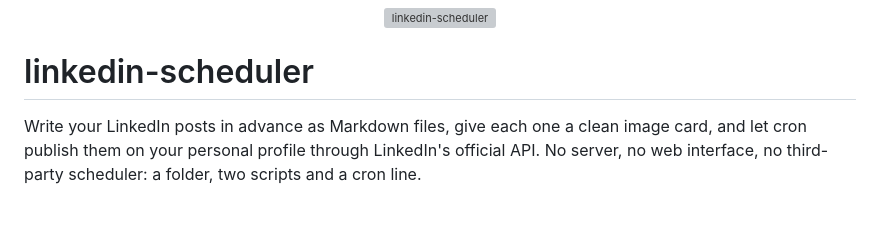
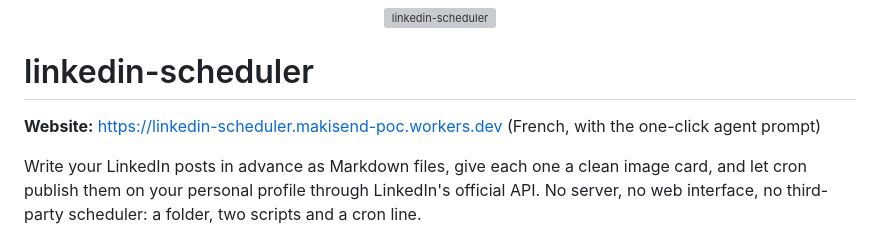
Before and after one commit to cjdotdev/linkedin-scheduler, a Markdown page: README.md, the part around the change. GitHub-like rendering; blank space fills up the shorter version; grey boxes are pictures that could not be loaded.

Commit message:
docs: link the website from the README

```diff
--- a/README.md
+++ b/README.md
@@ -6,6 +6,8 @@
 </p>
 
 # linkedin-scheduler
+
+**Website:** <https://linkedin-scheduler.makisend-poc.workers.dev> (French, with the one-click agent prompt)
 
 Write your LinkedIn posts in advance as Markdown files, give each one a clean image card, and let cron
 publish them on your personal profile through LinkedIn's official API. No server, no web interface, no
```
